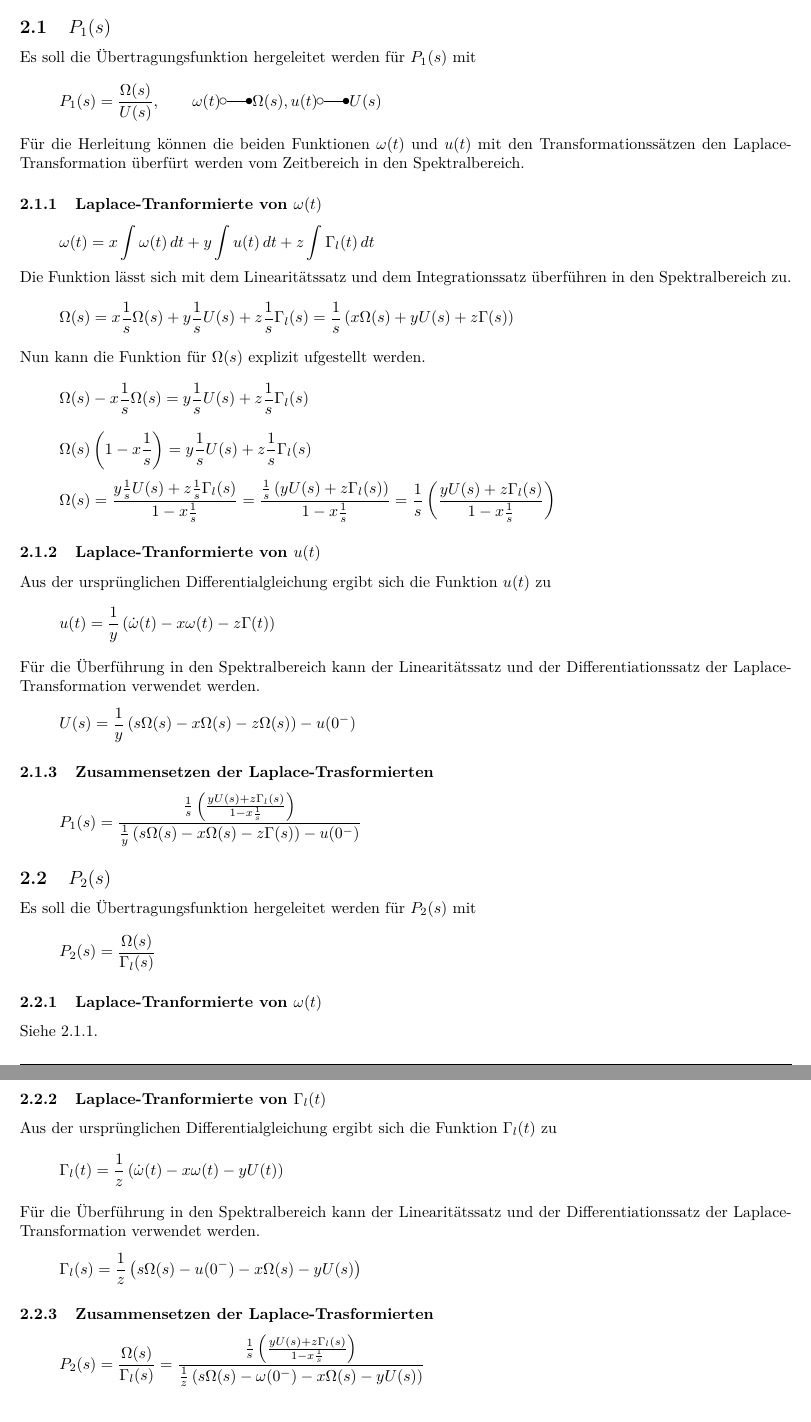
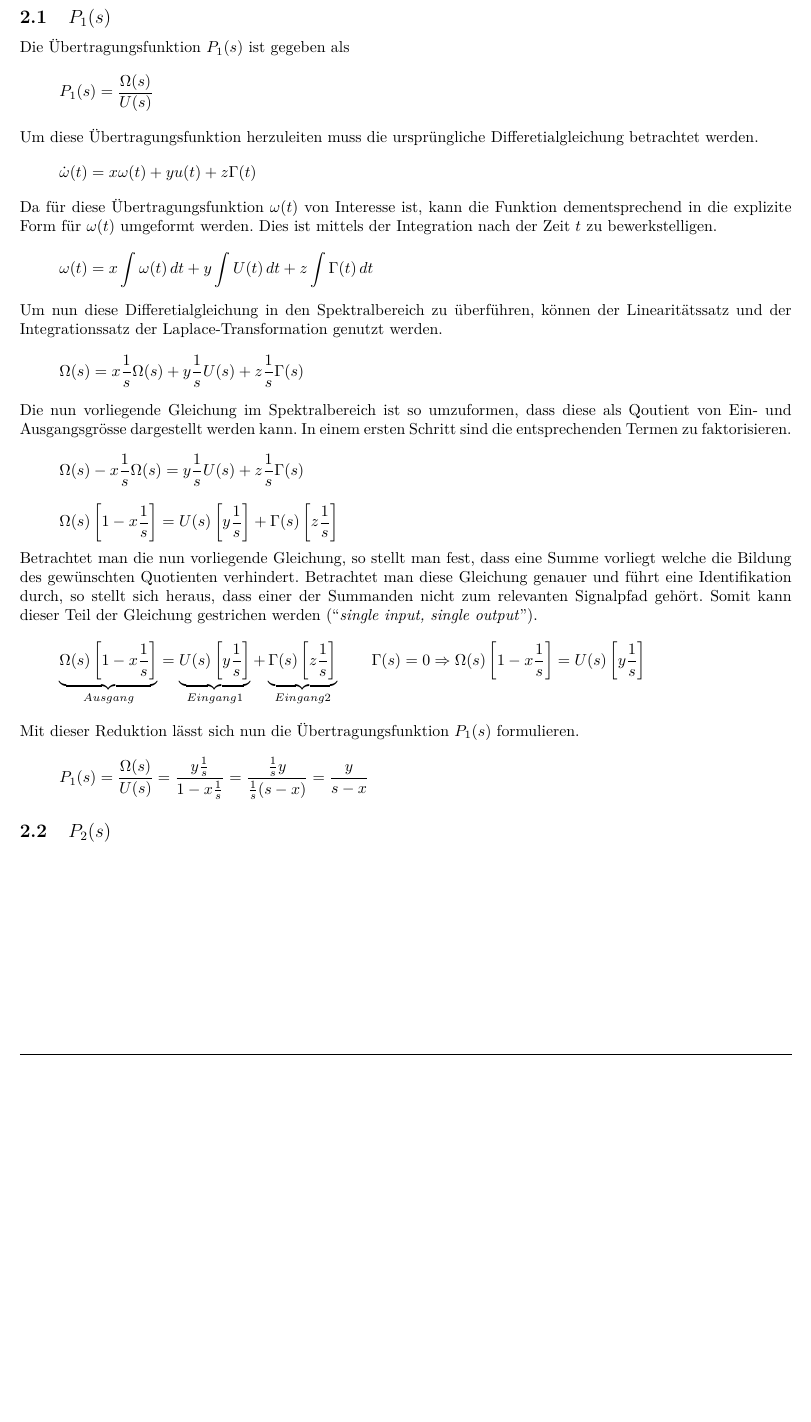
Before and after one commit to ninux/rt-l, a LaTeX problem sheet (tex/exercise/exercise.tex, which reads tex/exercise/content/ex_02.tex): two parts of pages 7 and 8 of 11 before the commit and part of page 7 of 10 after it, the two joined at a grey line, cut so that both start at the same text, the shorter picture padded with empty space. Compiled offline with pdfLaTeX.

Commit message:
Aufagbe 2a korrigiert

```diff
--- a/tex/exercise/content/ex_02.tex
+++ b/tex/exercise/content/ex_02.tex
@@ -1,131 +1,67 @@
 \section{Übertragungsfunktionen}
+
 \subsection{$P_1(s)$}
-Es soll die Übertragungsfunktion hergeleitet werden für $P_1(s)$ mit
+Die Übertragungsfunktion $P_1(s)$ ist gegeben als
 \[
-	P_1(s) = \frac{\Omega(s)}{U(s)},
-	\qquad
-	\omega(t) \laplace \Omega(s),
-	u(t) \laplace U(s)
+	P_1(s) = \frac{\Omega(s)}{U(s)}
 \]
-Für die Herleitung können die beiden Funktionen $\omega(t)$ und $u(t)$ mit
-den Transformationssätzen den Laplace-Transformation überfürt werden vom
-Zeitbereich in den Spektralbereich.
-\subsubsection{Laplace-Tranformierte von $\omega(t)$}\label{sec:ex_2a}
+Um diese Übertragungsfunktion herzuleiten muss die ursprüngliche
+Differetialgleichung betrachtet werden.
 \[
-	\omega(t)
-	= x \int\omega(t)\,dt
-		+ y \int u(t)\,dt
-		+ z \int \Gamma_l(t)\,dt
+	\dot\omega(t) = x \omega(t) + y u(t) + z \Gamma(t)
 \]
-Die Funktion lässt sich mit dem Linearitätssatz und dem Integrationssatz
-überführen in den Spektralbereich zu.
+Da für diese Übertragungsfunktion $\omega(t)$ von Interesse ist, kann die
+Funktion dementsprechend in die explizite Form für $\omega(t)$ umgeformt
+werden. Dies ist mittels der Integration nach der Zeit $t$ zu bewerkstelligen.
 \[
-	\Omega(s)
-	= x \frac{1}{s} \Omega(s)
+	\omega(t) =
+		x \int\omega(t)\,dt
+		+ y \int U(t)\,dt
+		+ z \int\Gamma(t)\,dt
+\]
+Um nun diese Differetialgleichung in den Spektralbereich zu überführen,
+können der Linearitätssatz und der Integrationssatz der Laplace-Transformation
+genutzt werden.
+\[
+	\Omega(s) =
+		x \frac{1}{s} \Omega(s)
 		+ y \frac{1}{s} U(s)
-		+ z \frac{1}{s} \Gamma_l(s)
-	= \frac{1}{s} \left( x \Omega(s) + y U(s) + z \Gamma(s) \right)
+		+ z \frac{1}{s} \Gamma(s)
 \]
-Nun kann die Funktion für $\Omega(s)$ explizit ufgestellt werden.
+Die nun vorliegende Gleichung im Spektralbereich ist so umzuformen, dass diese
+als Qoutient von Ein- und Ausgangsgrösse dargestellt werden kann. In einem
+ersten Schritt sind die entsprechenden Termen zu faktorisieren.
 \[
-	\Omega(s) - x \frac{1}{s} \Omega(s)
-	= y \frac{1}{s} U(s) + z \frac{1}{s} \Gamma_l(s)
+	\Omega(s) - x \frac{1}{s} \Omega(s) =
+		y \frac{1}{s} U(s) + z \frac{1}{s} \Gamma(s)
 \]
 \[
-	\Omega(s) \left( 1 - x \frac{1}{s} \right)
-	= y \frac{1}{s} U(s) + z \frac{1}{s} \Gamma_l(s)
+	\Omega(s) \left[ 1 - x \frac{1}{s} \right] =
+		U(s) \left[ y \frac{1}{s} \right]
+		+ \Gamma(s) \left[ z \frac{1}{s}\right]
 \]
+Betrachtet man die nun vorliegende Gleichung, so stellt man fest, dass eine
+Summe vorliegt welche die Bildung des gewünschten Quotienten verhindert.
+Betrachtet man diese Gleichung genauer und führt eine Identifikation durch, so
+stellt sich heraus, dass einer der Summanden nicht zum relevanten Signalpfad
+gehört. Somit kann dieser Teil der Gleichung gestrichen werden
+(``\emph{single input, single output}'').
 \[
-	\Omega(s)
-	= \frac{
-			y \frac{1}{s} U(s) + z \frac{1}{s} \Gamma_l(s)
-		}{
-			1 - x \frac{1}{s}
-		}
-	= \frac{
-			\frac{1}{s} \left( y U(s) + z \Gamma_l(s) \right)
-		}{
-			1 - x \frac{1}{s}
-		}
-	= \frac{1}{s} \left( \frac{
-			y U(s) + z \Gamma_l(s)
-		}{
-			1 - x \frac{1}{s}
-		} \right)
+	\underbrace{\Omega(s) \left[ 1 - x \frac{1}{s} \right]}_{Ausgang} =
+		\underbrace{U(s) \left[ y \frac{1}{s} \right]}_{Eingang 1}
+		+ \underbrace{\Gamma(s) \left[ z \frac{1}{s}\right]}_{Eingang 2}
+	\qquad \Gamma(s) = 0 \Rightarrow
+		\Omega(s) \left[ 1 - x \frac{1}{s} \right] =
+		U(s) \left[ y \frac{1}{s} \right]
+\]
+Mit dieser Reduktion lässt sich nun die Übertragungsfunktion $P_1(s)$
+formulieren.
+\[
+	P_1(s) = \frac{\Omega(s)}{U(s)} =
+		\frac{y \frac{1}{s}}{1 - x \frac{1}{s}} =
+		\frac{\frac{1}{s} y}{\frac{1}{s} (s-x)} =
+		\frac{y}{s-x}
 \]
 
-\subsubsection{Laplace-Tranformierte von $u(t)$}
-Aus der ursprünglichen Differentialgleichung ergibt sich die Funktion
-$u(t)$ zu
-\[
-	u(t)
-	= \frac{1}{y} \left( \dot\omega(t)
-		- x \omega(t)
-		- z \Gamma(t) \right)
-\]
-Für die Überführung in den Spektralbereich kann der Linearitätssatz und der
-Differentiationssatz der Laplace-Transformation verwendet werden.
-\[
-	U(s)
-	= \frac{1}{y} \left( s \Omega(s)
-		-  x \Omega(s)
-		-  z \Omega(s) \right) - u(0^-)
-\]
-
-\subsubsection{Zusammensetzen der Laplace-Trasformierten}
-\[
-	P_1(s) =
-		\frac{
-			\frac{1}{s} \left(
-				\frac{y U(s) + z \Gamma_l(s)}{1 - x \frac{1}{s}}
-			\right)
-		}{
-			\frac{1}{y} \left(
-				s \Omega(s)
-				- x \Omega(s)
-				- z \Gamma(s)
-			\right) - u(0^-)
-		}
-\]
 
 \subsection{$P_2(s)$}
-Es soll die Übertragungsfunktion hergeleitet werden für $P_2(s)$ mit
-\[
-	P_2(s) = \frac{\Omega(s)}{\Gamma_l(s)}
-\]
-
-\subsubsection{Laplace-Tranformierte von $\omega(t)$}
-Siehe \ref{sec:ex_2a}.
-
-\subsubsection{Laplace-Tranformierte von $\Gamma_l(t)$}
-Aus der ursprünglichen Differentialgleichung ergibt sich die Funktion
-$\Gamma_l(t)$ zu
-\[
-	\Gamma_l(t)
-	= \frac{1}{z} \left( \dot\omega(t) - x \omega(t) - y U(t) \right)
-\]
-Für die Überführung in den Spektralbereich kann der Linearitätssatz und der
-Differentiationssatz der Laplace-Transformation verwendet werden.
-\[
-	\Gamma_l(s)
-	= \frac{1}{z} \left(
-		s \Omega(s)
-		- u(0^-)
-		- x \Omega(s)
-		- y U(s)
-	\right)
-\]
-
-\subsubsection{Zusammensetzen der Laplace-Trasformierten}
-\[
-	P_2(s) = \frac{\Omega(s)}{\Gamma_l(s)}
-	= \frac{
-			\frac{1}{s} \left(
-				\frac{y U(s) + z \Gamma_l(s)}{1 - x \frac{1}{s}}
-			\right)
-		}{
-			\frac{1}{z} \left(
-				s \Omega(s) - \omega(0^-) - x \Omega(s) - y U(s)
-			\right)
-		}
-\]
```
Also changed, not shown: tex/exercise/content/ex_01.tex (+10 -10 lines), 4 other files.
